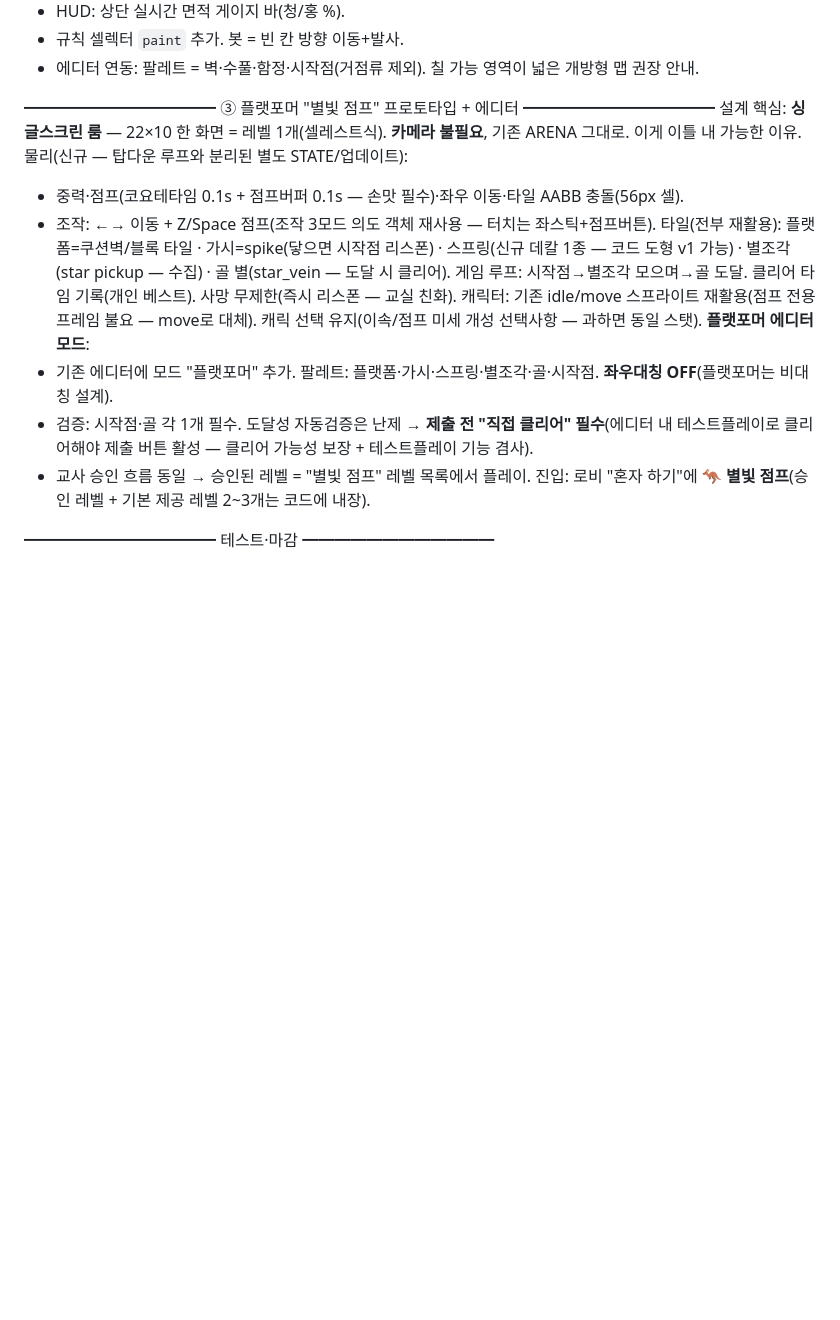
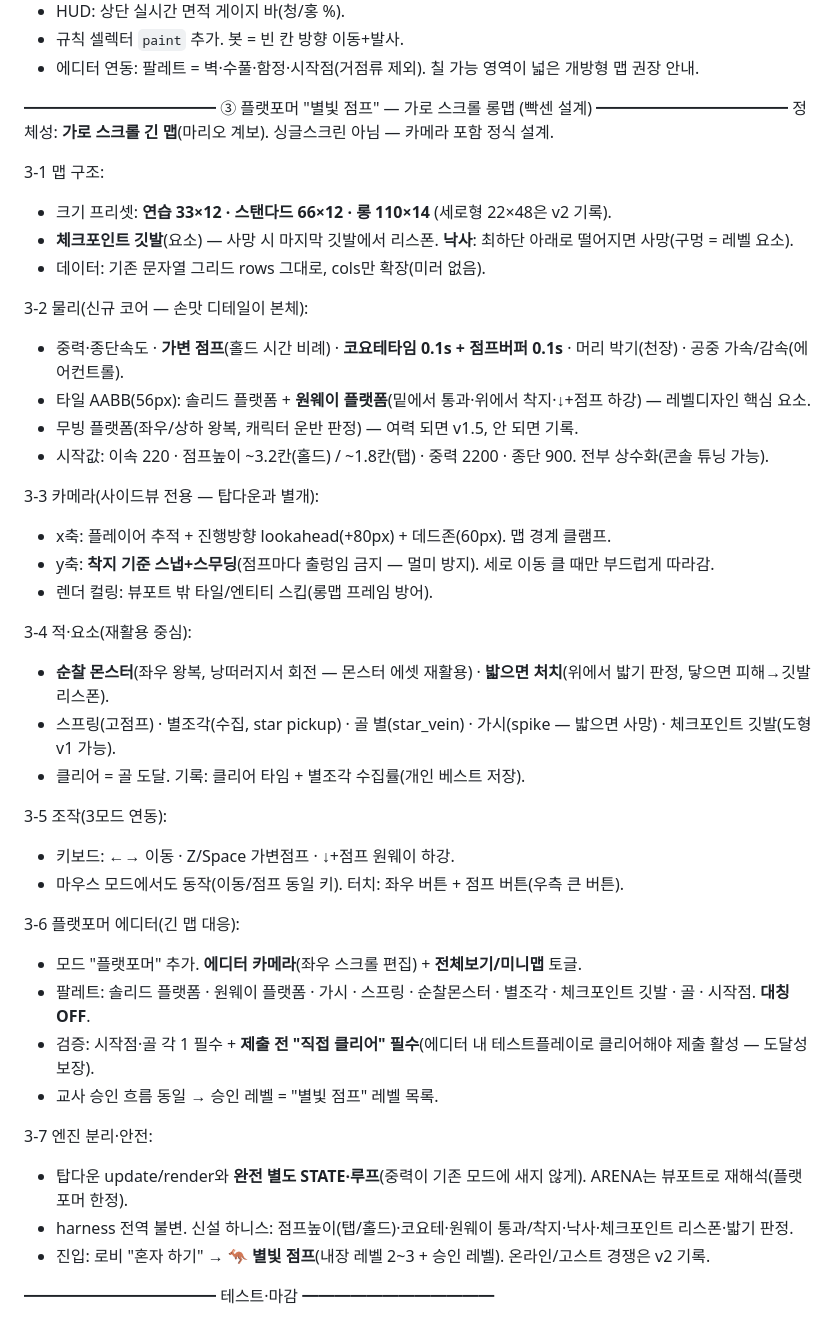
Before and after one commit to chang333787-boop/star-arena, a Markdown page: 장르확장_spec.md, the part around the change. Drawn GitHub-style; blank space fills up the shorter version.

Commit message:
장르확장 spec 보강 — 플랫포머 가로스크롤 롱맵 정식 설계(물리·카메라·체크포인트·에디터 스크롤)
Co-Authored-By: Claude Fable <noreply@anthropic.com>

```diff
--- a/장르확장_spec.md
+++ b/장르확장_spec.md
@@ -31,19 +31,44 @@
 - 규칙 셀렉터 `paint` 추가. 봇 = 빈 칸 방향 이동+발사.
 - 에디터 연동: 팔레트 = 벽·수풀·함정·시작점(거점류 제외). 칠 가능 영역이 넓은 개방형 맵 권장 안내.
 
-━━━━━━━━━━━━ ③ 플랫포머 "별빛 점프" 프로토타입 + 에디터 ━━━━━━━━━━━━
-설계 핵심: **싱글스크린 룸** — 22×10 한 화면 = 레벨 1개(셀레스트식). **카메라 불필요**, 기존 ARENA 그대로. 이게 이틀 내 가능한 이유.
-물리(신규 — 탑다운 루프와 분리된 별도 STATE/업데이트):
-- 중력·점프(코요테타임 0.1s + 점프버퍼 0.1s — 손맛 필수)·좌우 이동·타일 AABB 충돌(56px 셀).
-- 조작: ←→ 이동 + Z/Space 점프(조작 3모드 의도 객체 재사용 — 터치는 좌스틱+점프버튼).
-타일(전부 재활용): 플랫폼=쿠션벽/블록 타일 · 가시=spike(닿으면 시작점 리스폰) · 스프링(신규 데칼 1종 — 코드 도형 v1 가능) · 별조각(star pickup — 수집) · 골 별(star_vein — 도달 시 클리어).
-게임 루프: 시작점→별조각 모으며→골 도달. 클리어 타임 기록(개인 베스트). 사망 무제한(즉시 리스폰 — 교실 친화).
-캐릭터: 기존 idle/move 스프라이트 재활용(점프 전용 프레임 불요 — move로 대체). 캐릭 선택 유지(이속/점프 미세 개성 선택사항 — 과하면 동일 스탯).
-**플랫포머 에디터 모드**:
-- 기존 에디터에 모드 "플랫포머" 추가. 팔레트: 플랫폼·가시·스프링·별조각·골·시작점. **좌우대칭 OFF**(플랫포머는 비대칭 설계).
-- 검증: 시작점·골 각 1개 필수. 도달성 자동검증은 난제 → **제출 전 "직접 클리어" 필수**(에디터 내 테스트플레이로 클리어해야 제출 버튼 활성 — 클리어 가능성 보장 + 테스트플레이 기능 겸사).
-- 교사 승인 흐름 동일 → 승인된 레벨 = "별빛 점프" 레벨 목록에서 플레이.
-진입: 로비 "혼자 하기"에 **🦘 별빛 점프**(승인 레벨 + 기본 제공 레벨 2~3개는 코드에 내장).
+━━━━━━━━━━━━ ③ 플랫포머 "별빛 점프" — 가로 스크롤 롱맵 (빡센 설계) ━━━━━━━━━━━━
+정체성: **가로 스크롤 긴 맵**(마리오 계보). 싱글스크린 아님 — 카메라 포함 정식 설계.
+
+3-1 맵 구조:
+- 크기 프리셋: **연습 33×12 · 스탠다드 66×12 · 롱 110×14** (세로형 22×48은 v2 기록).
+- **체크포인트 깃발**(요소) — 사망 시 마지막 깃발에서 리스폰. **낙사**: 최하단 아래로 떨어지면 사망(구멍 = 레벨 요소).
+- 데이터: 기존 문자열 그리드 rows 그대로, cols만 확장(미러 없음).
+
+3-2 물리(신규 코어 — 손맛 디테일이 본체):
+- 중력·종단속도 · **가변 점프**(홀드 시간 비례) · **코요테타임 0.1s + 점프버퍼 0.1s** · 머리 박기(천장) · 공중 가속/감속(에어컨트롤).
+- 타일 AABB(56px): 솔리드 플랫폼 + **원웨이 플랫폼**(밑에서 통과·위에서 착지·↓+점프 하강) — 레벨디자인 핵심 요소.
+- 무빙 플랫폼(좌우/상하 왕복, 캐릭터 운반 판정) — 여력 되면 v1.5, 안 되면 기록.
+- 시작값: 이속 220 · 점프높이 ~3.2칸(홀드) / ~1.8칸(탭) · 중력 2200 · 종단 900. 전부 상수화(콘솔 튜닝 가능).
+
+3-3 카메라(사이드뷰 전용 — 탑다운과 별개):
+- x축: 플레이어 추적 + 진행방향 lookahead(+80px) + 데드존(60px). 맵 경계 클램프.
+- y축: **착지 기준 스냅+스무딩**(점프마다 출렁임 금지 — 멀미 방지). 세로 이동 클 때만 부드럽게 따라감.
+- 렌더 컬링: 뷰포트 밖 타일/엔티티 스킵(롱맵 프레임 방어).
+
+3-4 적·요소(재활용 중심):
+- **순찰 몬스터**(좌우 왕복, 낭떠러지서 회전 — 몬스터 에셋 재활용) · **밟으면 처치**(위에서 밟기 판정, 닿으면 피해→깃발 리스폰).
+- 스프링(고점프) · 별조각(수집, star pickup) · 골 별(star_vein) · 가시(spike — 밟으면 사망) · 체크포인트 깃발(도형 v1 가능).
+- 클리어 = 골 도달. 기록: 클리어 타임 + 별조각 수집률(개인 베스트 저장).
+
+3-5 조작(3모드 연동):
+- 키보드: ←→ 이동 · Z/Space 가변점프 · ↓+점프 원웨이 하강.
+- 마우스 모드에서도 동작(이동/점프 동일 키). 터치: 좌우 버튼 + 점프 버튼(우측 큰 버튼).
+
+3-6 플랫포머 에디터(긴 맵 대응):
+- 모드 "플랫포머" 추가. **에디터 카메라**(좌우 스크롤 편집) + **전체보기/미니맵** 토글.
+- 팔레트: 솔리드 플랫폼 · 원웨이 플랫폼 · 가시 · 스프링 · 순찰몬스터 · 별조각 · 체크포인트 깃발 · 골 · 시작점. **대칭 OFF**.
+- 검증: 시작점·골 각 1 필수 + **제출 전 "직접 클리어" 필수**(에디터 내 테스트플레이로 클리어해야 제출 활성 — 도달성 보장).
+- 교사 승인 흐름 동일 → 승인 레벨 = "별빛 점프" 레벨 목록.
+
+3-7 엔진 분리·안전:
+- 탑다운 update/render와 **완전 별도 STATE·루프**(중력이 기존 모드에 새지 않게). ARENA는 뷰포트로 재해석(플랫포머 한정).
+- harness 전역 불변. 신설 하니스: 점프높이(탭/홀드)·코요테·원웨이 통과/착지·낙사·체크포인트 리스폰·밟기 판정.
+- 진입: 로비 "혼자 하기" → **🦘 별빛 점프**(내장 레벨 2~3 + 승인 레벨). 온라인/고스트 경쟁은 v2 기록.
 
 ━━━━━━━━━━━━ 테스트·마감 ━━━━━━━━━━━━
 - 신설 하니스: 술래 감염/승패 · paint 면적 판정 · 플랫포머 물리(점프 높이·코요테·충돌). 기존 전종 회귀 PASS.
```
